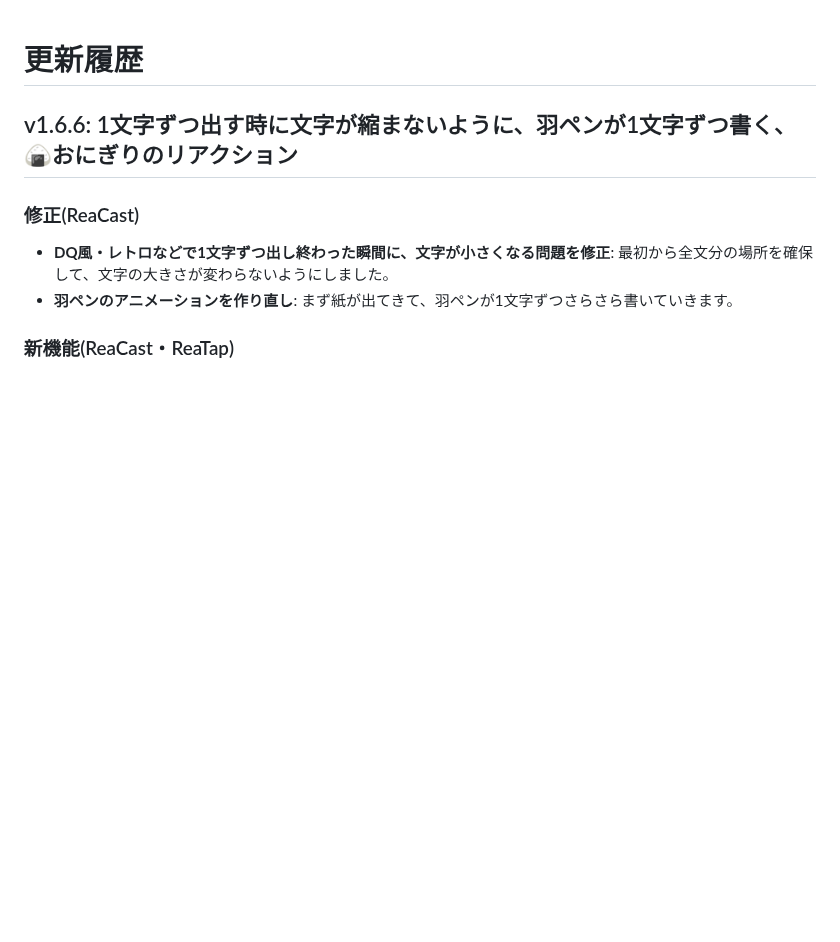
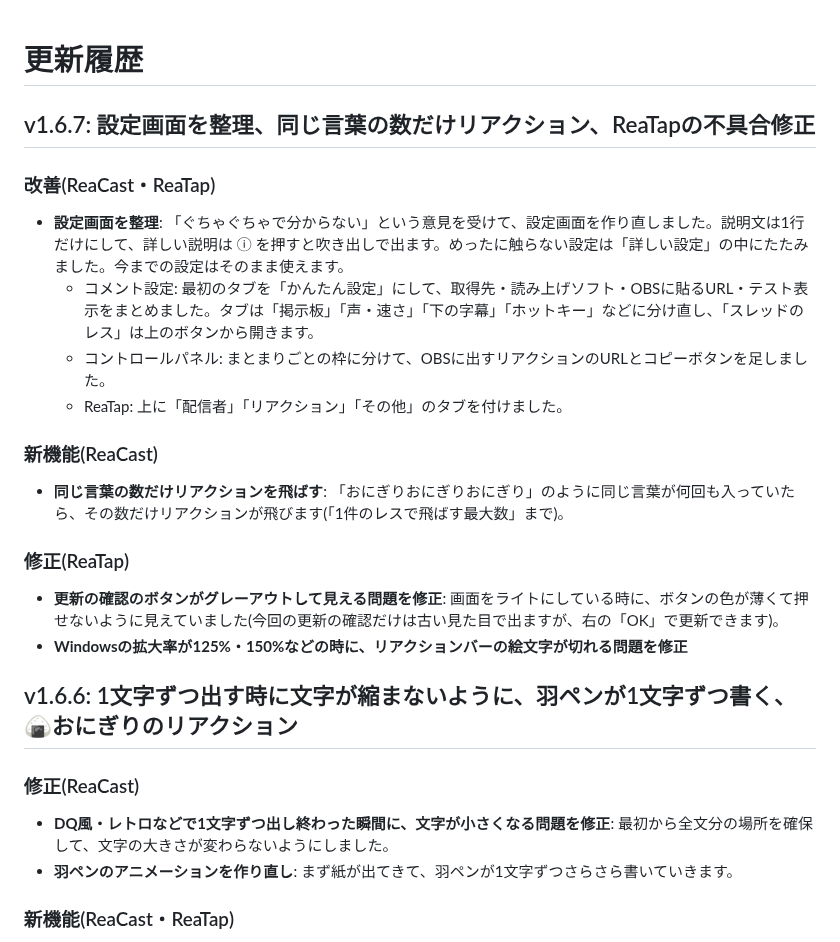
Before and after one commit to aoblue3/reacast-reatap, a Markdown page: CHANGELOG.md, the part around the change. GitHub-like rendering; blank space fills up the shorter version.

Commit message:
v1.6.7: 設定画面を整理、同じ言葉の数だけリアクション、ReaTapの不具合修正
Co-Authored-By: Claude Opus 5.5 <noreply@anthropic.com>

```diff
--- a/CHANGELOG.md
+++ b/CHANGELOG.md
@@ -1,4 +1,23 @@
 # 更新履歴
+
+## v1.6.7: 設定画面を整理、同じ言葉の数だけリアクション、ReaTapの不具合修正
+
+### 改善(ReaCast・ReaTap)
+
+- **設定画面を整理**: 「ぐちゃぐちゃで分からない」という意見を受けて、設定画面を作り直しました。説明文は1行だけにして、詳しい説明は ⓘ を押すと吹き出しで出ます。めったに触らない設定は「詳しい設定」の中にたたみました。今までの設定はそのまま使えます。
+  - コメント設定: 最初のタブを「かんたん設定」にして、取得先・読み上げソフト・OBSに貼るURL・テスト表示をまとめました。タブは「掲示板」「声・速さ」「下の字幕」「ホットキー」などに分け直し、「スレッドのレス」は上のボタンから開きます。
+  - コントロールパネル: まとまりごとの枠に分けて、OBSに出すリアクションのURLとコピーボタンを足しました。
+  - ReaTap: 上に「配信者」「リアクション」「その他」のタブを付けました。
+
+### 新機能(ReaCast)
+
+- **同じ言葉の数だけリアクションを飛ばす**: 「おにぎりおにぎりおにぎり」のように同じ言葉が何回も入っていたら、その数だけリアクションが飛びます(「1件のレスで飛ばす最大数」まで)。
+
+### 修正(ReaTap)
+
+- **更新の確認のボタンがグレーアウトして見える問題を修正**: 画面をライトにしている時に、ボタンの色が薄くて押せないように見えていました(今回の更新の確認だけは古い見た目で出ますが、右の「OK」で更新できます)。
+- **Windowsの拡大率が125%・150%などの時に、リアクションバーの絵文字が切れる問題を修正**
+
 
 ## v1.6.6: 1文字ずつ出す時に文字が縮まないように、羽ペンが1文字ずつ書く、🍙おにぎりのリアクション
 
```
